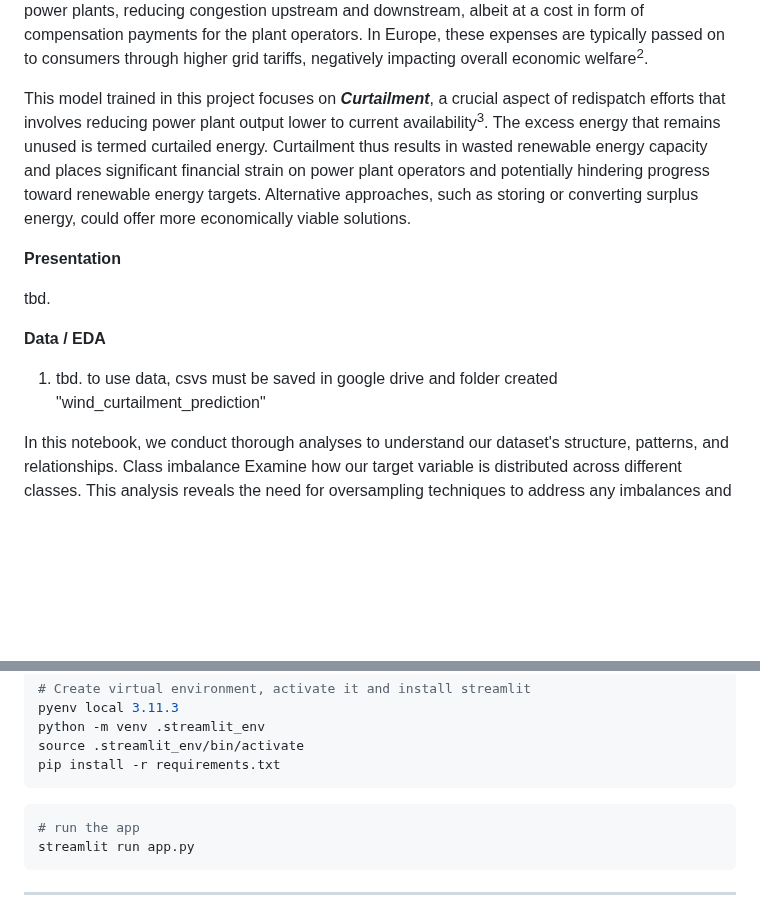
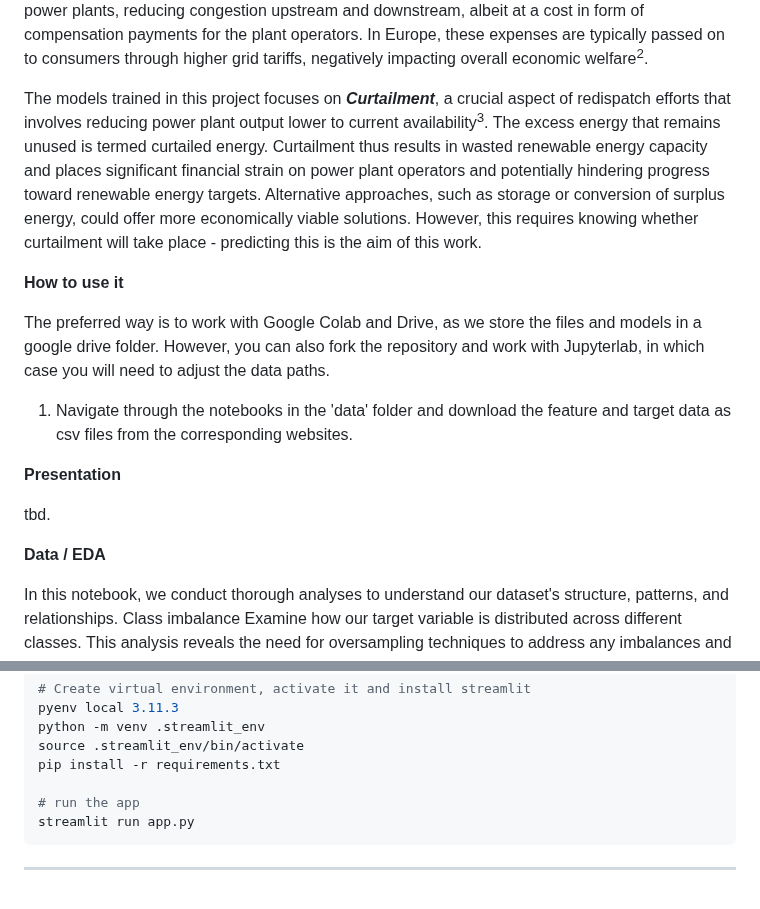
Before and after one commit to mgondeck/wind_curtailment_prediction, a Markdown page: README.md, 2 parts joined by grey strips. GitHub-like rendering; blank space fills up the shorter version.

Commit message:
enhanced README.md

````diff
--- a/README.md
+++ b/README.md
@@ -9,7 +9,13 @@ The increasing integration of renewable energy sources into the grid poses signi
 
 To mitigate instabilities in grid frequency and voltage caused by sudden changes in electricity production or demand, transmission operators employ redispatch measures. **_Redispatch_** involves adjusting the initial dispatch schedule, which outlines the power generation plans of various power plants based on their reported capacity. Thereby, transmission operators can regulate the output of power plants, reducing congestion upstream and downstream, albeit at a cost in form of compensation payments for the plant operators. In Europe, these expenses are typically passed on to consumers through higher grid tariffs, negatively impacting overall economic welfare<sup>2</sup>.
 
-This model trained in this project focuses on **_Curtailment_**, a crucial aspect of redispatch efforts that involves reducing power plant output lower to current availability<sup>3</sup>. The excess energy that remains unused is termed curtailed energy. Curtailment thus results in wasted renewable energy capacity and places significant financial strain on power plant operators and potentially hindering progress toward renewable energy targets. Alternative approaches, such as storing or converting surplus energy, could offer more economically viable solutions.
+The models trained in this project focuses on **_Curtailment_**, a crucial aspect of redispatch efforts that involves reducing power plant output lower to current availability<sup>3</sup>. The excess energy that remains unused is termed curtailed energy. Curtailment thus results in wasted renewable energy capacity and places significant financial strain on power plant operators and potentially hindering progress toward renewable energy targets. Alternative approaches, such as storage or conversion of surplus energy, could offer more economically viable solutions. However, this requires knowing whether curtailment will take place - predicting this is the aim of this work.
+
+**How to use it**
+
+The preferred way is to work with Google Colab and Drive, as we store the files and models in a google drive folder. However, you can also fork the repository and work with Jupyterlab, in which case you will need to adjust the data paths.
+
+1. Navigate through the notebooks in the 'data' folder and download the feature and target data as csv files from the corresponding websites.
 
 
 **Presentation**
@@ -18,7 +24,7 @@ tbd.
 
 **Data / EDA**
 
-1. tbd. to use data, csvs must be saved in google drive and folder created "wind_curtailment_prediction"
+
 
 
 
@@ -69,8 +75,7 @@ pyenv local 3.11.3
 python -m venv .streamlit_env
 source .streamlit_env/bin/activate
 pip install -r requirements.txt
-```
-```bash
+
 # run the app
 streamlit run app.py
 ```
````
